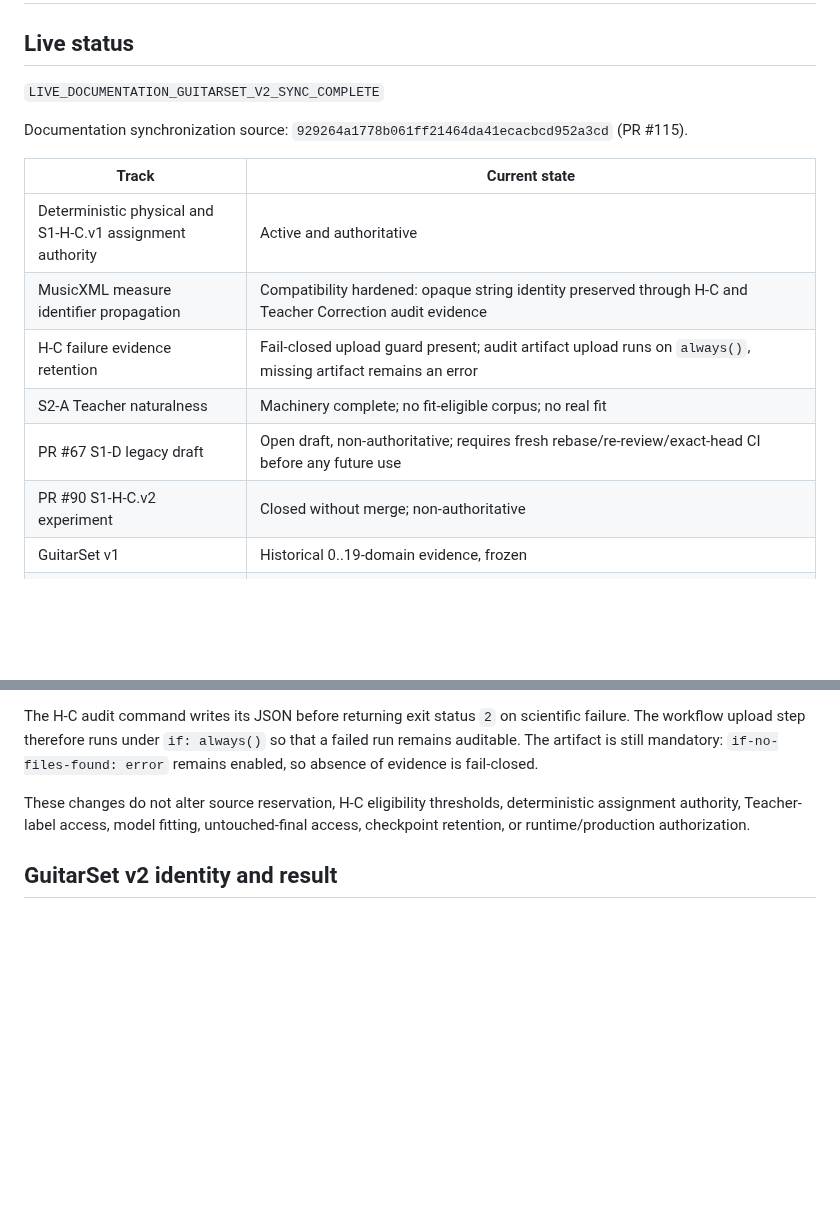
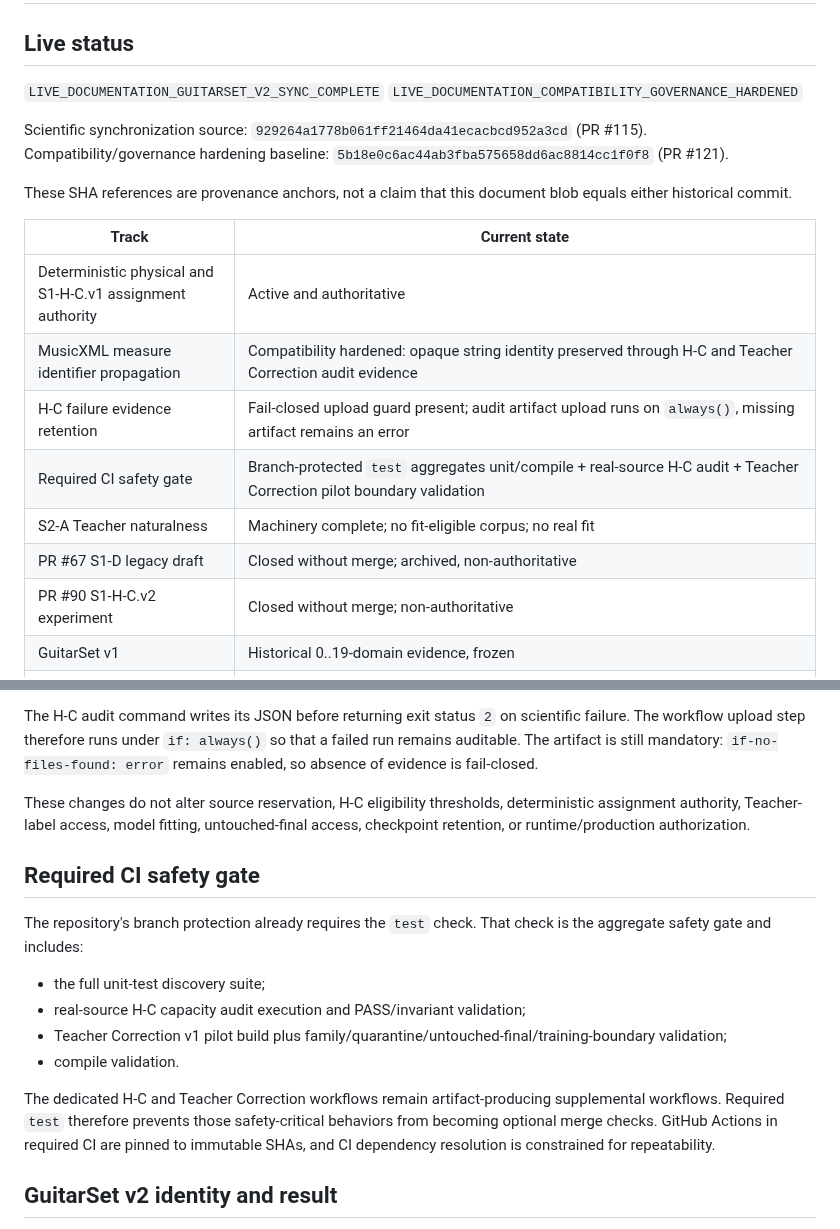
Before and after one commit to khfy7wpr5p-maker/st-guitar-fingering-training, a Markdown page: STATUS.md, 2 parts joined by grey strips. Rendered like a GitHub page; blank space fills up the shorter version.

Commit message:
Docs: synchronize live status and required CI gate

```diff
--- a/STATUS.md
+++ b/STATUS.md
@@ -3,16 +3,21 @@
 ## Live status
 
 `LIVE_DOCUMENTATION_GUITARSET_V2_SYNC_COMPLETE`
+`LIVE_DOCUMENTATION_COMPATIBILITY_GOVERNANCE_HARDENED`
 
-Documentation synchronization source: `929264a1778b061ff21464da41ecacbcd952a3cd` (PR #115).
+Scientific synchronization source: `929264a1778b061ff21464da41ecacbcd952a3cd` (PR #115).
+Compatibility/governance hardening baseline: `5b18e0c6ac44ab3fba575658dd6ac8814cc1f0f8` (PR #121).
+
+These SHA references are provenance anchors, not a claim that this document blob equals either historical commit.
 
 | Track | Current state |
 |---|---|
 | Deterministic physical and S1-H-C.v1 assignment authority | Active and authoritative |
 | MusicXML measure identifier propagation | Compatibility hardened: opaque string identity preserved through H-C and Teacher Correction audit evidence |
 | H-C failure evidence retention | Fail-closed upload guard present; audit artifact upload runs on `always()`, missing artifact remains an error |
+| Required CI safety gate | Branch-protected `test` aggregates unit/compile + real-source H-C audit + Teacher Correction pilot boundary validation |
 | S2-A Teacher naturalness | Machinery complete; no fit-eligible corpus; no real fit |
-| PR #67 S1-D legacy draft | Open draft, non-authoritative; requires fresh rebase/re-review/exact-head CI before any future use |
+| PR #67 S1-D legacy draft | Closed without merge; archived, non-authoritative |
 | PR #90 S1-H-C.v2 experiment | Closed without merge; non-authoritative |
 | GuitarSet v1 | Historical 0..19-domain evidence, frozen |
 | `GUITARSET-OBSERVED-VOICING-MODEL.v2` | Development, validation, final, retention, and integration review complete |
@@ -28,6 +33,17 @@ The target-free MusicXML parser already preserves the raw measure `number` attri
 The H-C audit command writes its JSON before returning exit status `2` on scientific failure. The workflow upload step therefore runs under `if: always()` so that a failed run remains auditable. The artifact is still mandatory: `if-no-files-found: error` remains enabled, so absence of evidence is fail-closed.
 
 These changes do not alter source reservation, H-C eligibility thresholds, deterministic assignment authority, Teacher-label access, model fitting, untouched-final access, checkpoint retention, or runtime/production authorization.
+
+## Required CI safety gate
+
+The repository's branch protection already requires the `test` check. That check is the aggregate safety gate and includes:
+
+- the full unit-test discovery suite;
+- real-source H-C capacity audit execution and PASS/invariant validation;
+- Teacher Correction v1 pilot build plus family/quarantine/untouched-final/training-boundary validation;
+- compile validation.
+
+The dedicated H-C and Teacher Correction workflows remain artifact-producing supplemental workflows. Required `test` therefore prevents those safety-critical behaviors from becoming optional merge checks. GitHub Actions in required CI are pinned to immutable SHAs, and CI dependency resolution is constrained for repeatability.
 
 ## GuitarSet v2 identity and result
 
```
